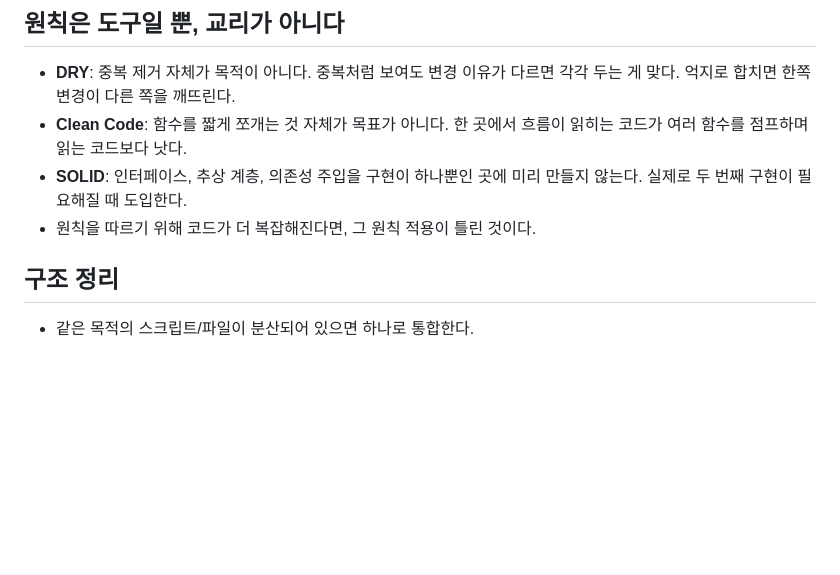
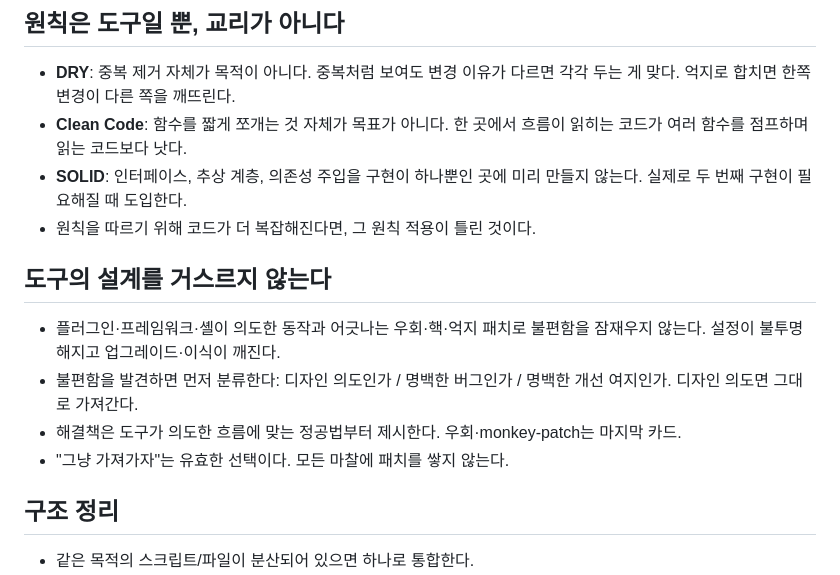
Before and after one commit to clang-engineer/dotfiles, a Markdown page: claude/CLAUDE.md, the part around the change. Drawn GitHub-style; blank space fills up the shorter version.

Commit message:
docs(claude): add tool-native design guidance

```diff
--- a/claude/CLAUDE.md
+++ b/claude/CLAUDE.md
@@ -20,6 +20,12 @@
 - **Clean Code**: 함수를 짧게 쪼개는 것 자체가 목표가 아니다. 한 곳에서 흐름이 읽히는 코드가 여러 함수를 점프하며 읽는 코드보다 낫다.
 - **SOLID**: 인터페이스, 추상 계층, 의존성 주입을 구현이 하나뿐인 곳에 미리 만들지 않는다. 실제로 두 번째 구현이 필요해질 때 도입한다.
 - 원칙을 따르기 위해 코드가 더 복잡해진다면, 그 원칙 적용이 틀린 것이다.
+
+## 도구의 설계를 거스르지 않는다
+- 플러그인·프레임워크·셸이 의도한 동작과 어긋나는 우회·핵·억지 패치로 불편함을 잠재우지 않는다. 설정이 불투명해지고 업그레이드·이식이 깨진다.
+- 불편함을 발견하면 먼저 분류한다: 디자인 의도인가 / 명백한 버그인가 / 명백한 개선 여지인가. 디자인 의도면 그대로 가져간다.
+- 해결책은 도구가 의도한 흐름에 맞는 정공법부터 제시한다. 우회·monkey-patch는 마지막 카드.
+- "그냥 가져가자"는 유효한 선택이다. 모든 마찰에 패치를 쌓지 않는다.
 
 ## 구조 정리
 - 같은 목적의 스크립트/파일이 분산되어 있으면 하나로 통합한다.
```
